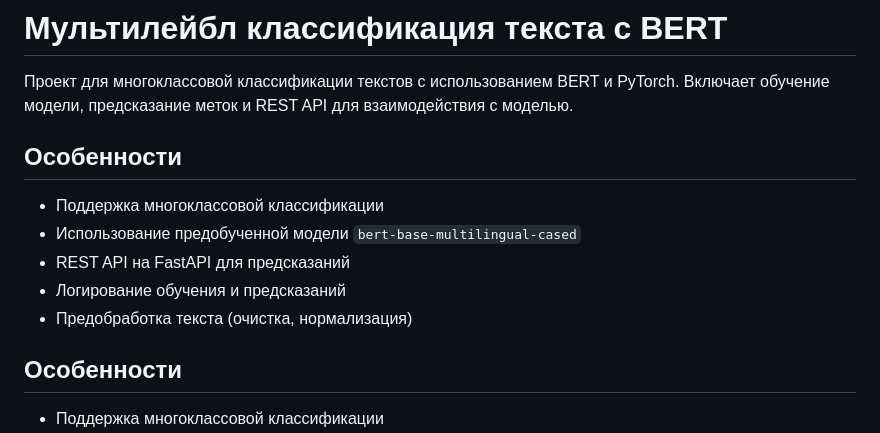
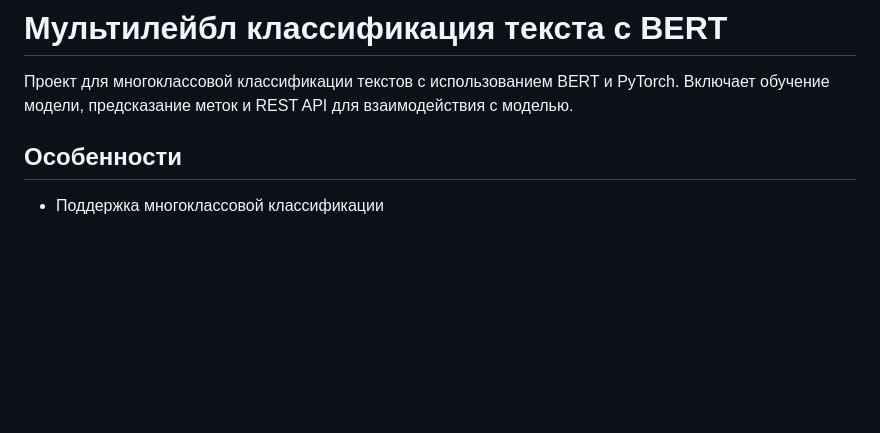
Before and after one commit to Abrazacs/nlp_multilable_classification, a Markdown page: readme.md, the part around the change. Drawn GitHub-style; blank space fills up the shorter version.

Commit message:
Правки в readme.md

```diff
--- a/readme.md
+++ b/readme.md
@@ -1,13 +1,6 @@
 # Мультилейбл классификация текста с BERT
 
 Проект для многоклассовой классификации текстов с использованием BERT и PyTorch. Включает обучение модели, предсказание меток и REST API для взаимодействия с моделью.
-
-## Особенности
-- Поддержка многоклассовой классификации
-- Использование предобученной модели `bert-base-multilingual-cased`
-- REST API на FastAPI для предсказаний
-- Логирование обучения и предсказаний
-- Предобработка текста (очистка, нормализация)
 
 ## Особенности
 - Поддержка многоклассовой классификации
```
